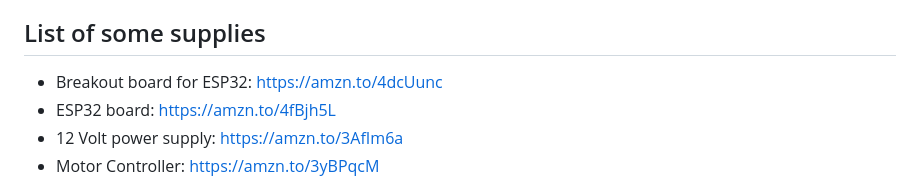
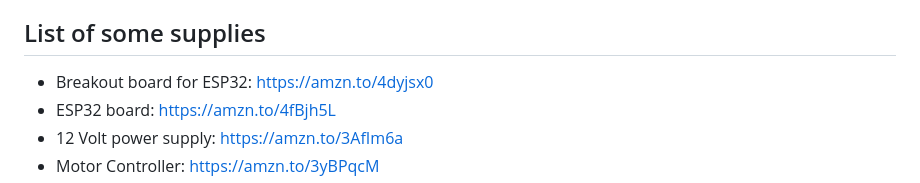
Before and after one commit to t0nyz0/Bambu-Poop-Conveyor-ESP32, a Markdown page: README.md, the part around the change. Rendered like a GitHub page.

```diff
--- a/README.md
+++ b/README.md
@@ -122,7 +122,7 @@ The application monitors the printer's stages and activates the motor when neces
 
 
 ## List of some supplies
-- Breakout board for ESP32: https://amzn.to/4dcUunc
+- Breakout board for ESP32: https://amzn.to/4dyjsx0
 - ESP32 board: https://amzn.to/4fBjh5L
 - 12 Volt power supply: https://amzn.to/3AfIm6a
 - Motor Controller: https://amzn.to/3yBPqcM
```
